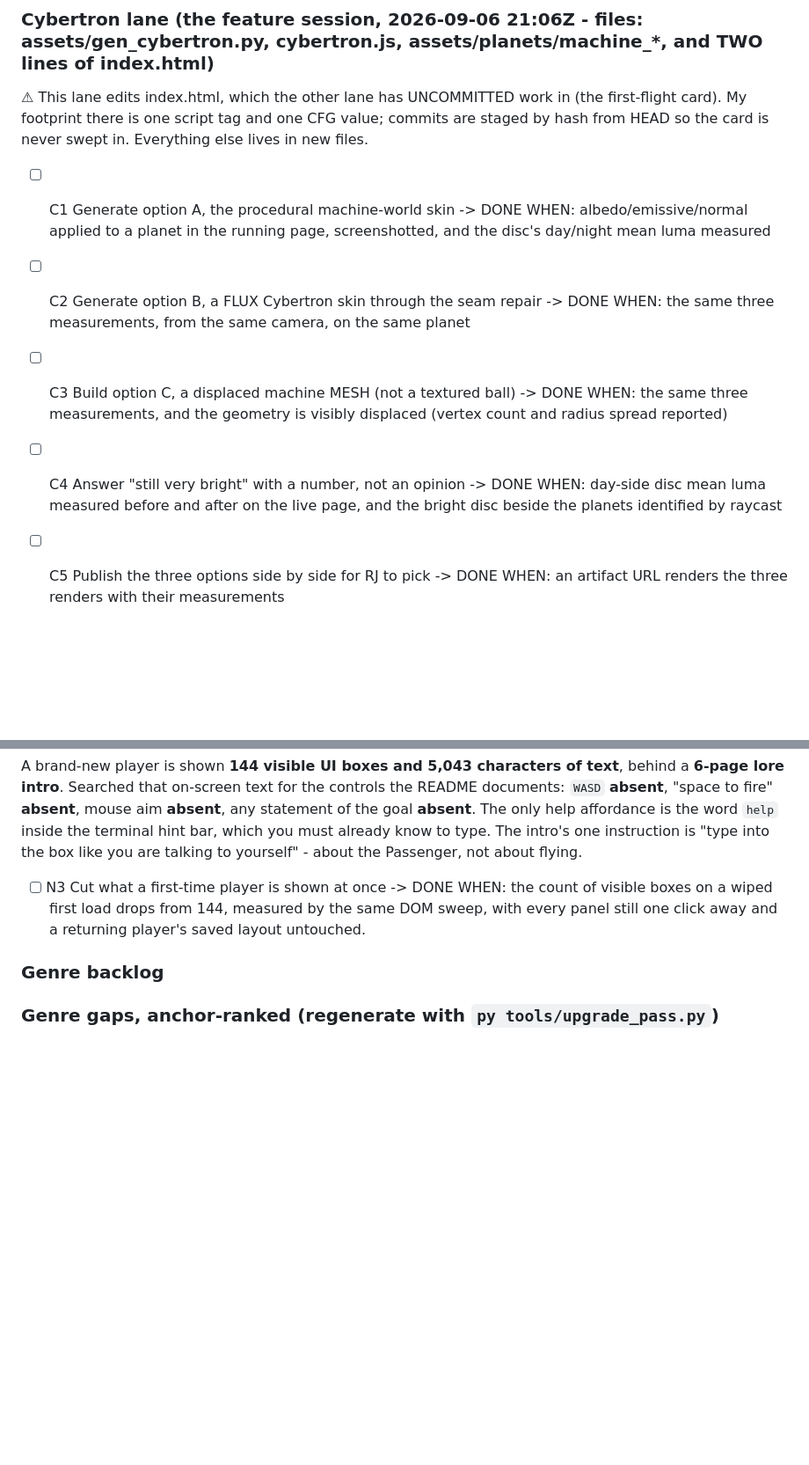
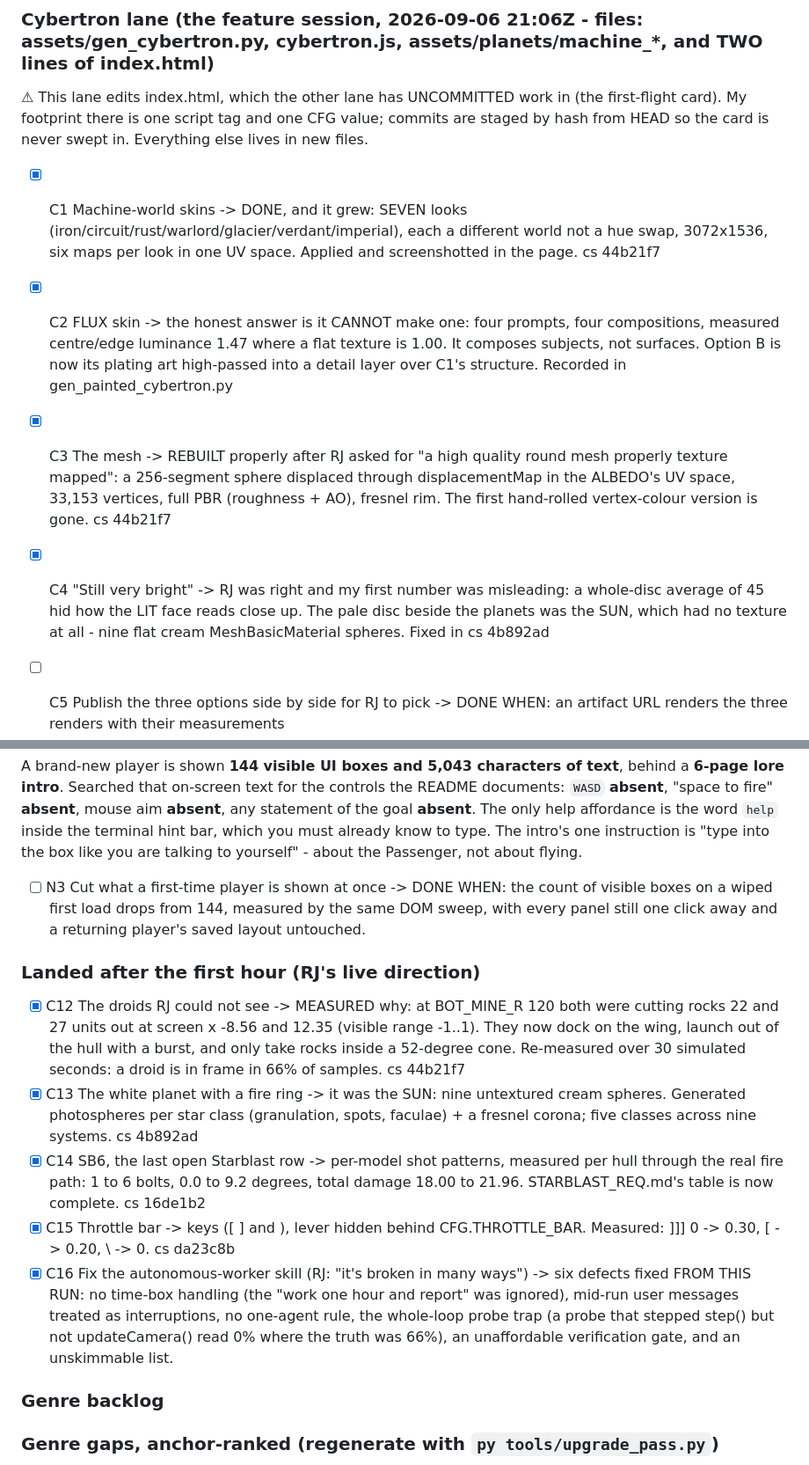
Before and after one commit to rj45Thompson/starfighter, a Markdown page: TASKS.md, 2 parts joined by grey strips. Shown at 88% size. Rendered like a GitHub page; blank space fills up the shorter version.

Commit message:
TASKS: the Cybertron lane's evidence, and what the autonomous-worker skill got wrong
Co-Authored-By: Claude Opus 5 <noreply@anthropic.com>

```diff
--- a/TASKS.md
+++ b/TASKS.md
@@ -38,10 +38,10 @@ No leak found: scene children oscillate 469-572, ships plateau at 63, 0 runtime
 My footprint there is one script tag and one CFG value; commits are staged by hash from HEAD so the
 card is never swept in. Everything else lives in new files.
 
-- [ ] C1  Generate option A, the procedural machine-world skin -> DONE WHEN: albedo/emissive/normal applied to a planet in the running page, screenshotted, and the disc's day/night mean luma measured
-- [ ] C2  Generate option B, a FLUX Cybertron skin through the seam repair -> DONE WHEN: the same three measurements, from the same camera, on the same planet
-- [ ] C3  Build option C, a displaced machine MESH (not a textured ball) -> DONE WHEN: the same three measurements, and the geometry is visibly displaced (vertex count and radius spread reported)
-- [ ] C4  Answer "still very bright" with a number, not an opinion -> DONE WHEN: day-side disc mean luma measured before and after on the live page, and the bright disc beside the planets identified by raycast
+- [x] C1  Machine-world skins -> DONE, and it grew: SEVEN looks (iron/circuit/rust/warlord/glacier/verdant/imperial), each a different world not a hue swap, 3072x1536, six maps per look in one UV space. Applied and screenshotted in the page. cs 44b21f7
+- [x] C2  FLUX skin -> the honest answer is it CANNOT make one: four prompts, four compositions, measured centre/edge luminance 1.47 where a flat texture is 1.00. It composes subjects, not surfaces. Option B is now its plating art high-passed into a detail layer over C1's structure. Recorded in gen_painted_cybertron.py
+- [x] C3  The mesh -> REBUILT properly after RJ asked for "a high quality round mesh properly texture mapped": a 256-segment sphere displaced through displacementMap in the ALBEDO's UV space, 33,153 vertices, full PBR (roughness + AO), fresnel rim. The first hand-rolled vertex-colour version is gone. cs 44b21f7
+- [x] C4  "Still very bright" -> RJ was right and my first number was misleading: a whole-disc average of 45 hid how the LIT face reads close up. The pale disc beside the planets was the SUN, which had no texture at all - nine flat cream MeshBasicMaterial spheres. Fixed in cs 4b892ad
 - [ ] C5  Publish the three options side by side for RJ to pick -> DONE WHEN: an artifact URL renders the three renders with their measurements
 - [ ] C6  Fix the wing-order argument bug the other lane found (empire.js:126) -> DONE WHEN: FOLLOW issued from the board follows the PLAYER, verified in the page
 - [ ] C7  Make ground.js deterministic and drop its dead store (ground.js:109, :297) -> DONE WHEN: two builds of the same world produce identical terrain colour, measured
@@ -60,6 +60,13 @@ must already know to type. The intro's one instruction is "type into the box lik
 to yourself" - about the Passenger, not about flying.
 
 - [ ] N3  Cut what a first-time player is shown at once -> DONE WHEN: the count of visible boxes on a wiped first load drops from 144, measured by the same DOM sweep, with every panel still one click away and a returning player's saved layout untouched.
+
+### Landed after the first hour (RJ's live direction)
+- [x] C12 The droids RJ could not see -> MEASURED why: at BOT_MINE_R 120 both were cutting rocks 22 and 27 units out at screen x -8.56 and 12.35 (visible range -1..1). They now dock on the wing, launch out of the hull with a burst, and only take rocks inside a 52-degree cone. Re-measured over 30 simulated seconds: a droid is in frame in 66% of samples. cs 44b21f7
+- [x] C13 The white planet with a fire ring -> it was the SUN: nine untextured cream spheres. Generated photospheres per star class (granulation, spots, faculae) + a fresnel corona; five classes across nine systems. cs 4b892ad
+- [x] C14 SB6, the last open Starblast row -> per-model shot patterns, measured per hull through the real fire path: 1 to 6 bolts, 0.0 to 9.2 degrees, total damage 18.00 to 21.96. STARBLAST_REQ.md's table is now complete. cs 16de1b2
+- [x] C15 Throttle bar -> keys ([ ] and \), lever hidden behind CFG.THROTTLE_BAR. Measured: ]]] 0 -> 0.30, [ -> 0.20, \ -> 0. cs da23c8b
+- [x] C16 Fix the autonomous-worker skill (RJ: "it's broken in many ways") -> six defects fixed FROM THIS RUN: no time-box handling (the "work one hour and report" was ignored), mid-run user messages treated as interruptions, no one-agent rule, the whole-loop probe trap (a probe that stepped step() but not updateCamera() read 0% where the truth was 66%), an unaffordable verification gate, and an unskimmable list.
 
 ### Genre backlog
 ### Genre gaps, anchor-ranked (regenerate with `py tools/upgrade_pass.py`)
```
Also changed, not shown: other parts of TASKS.md (+2 -2 lines).
